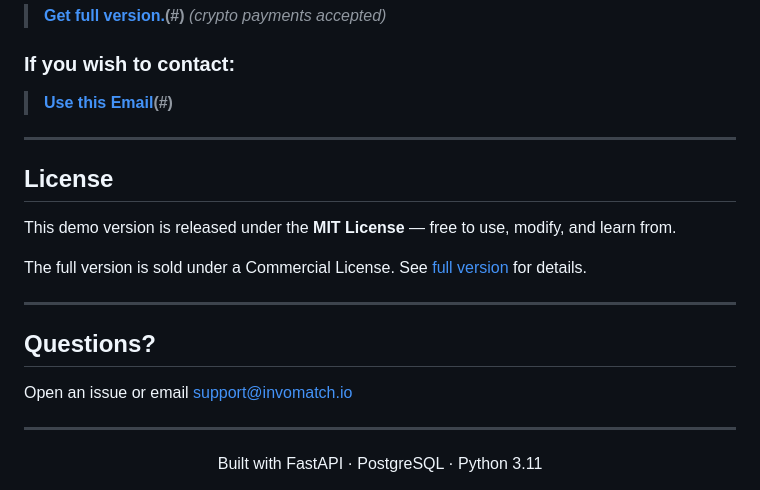
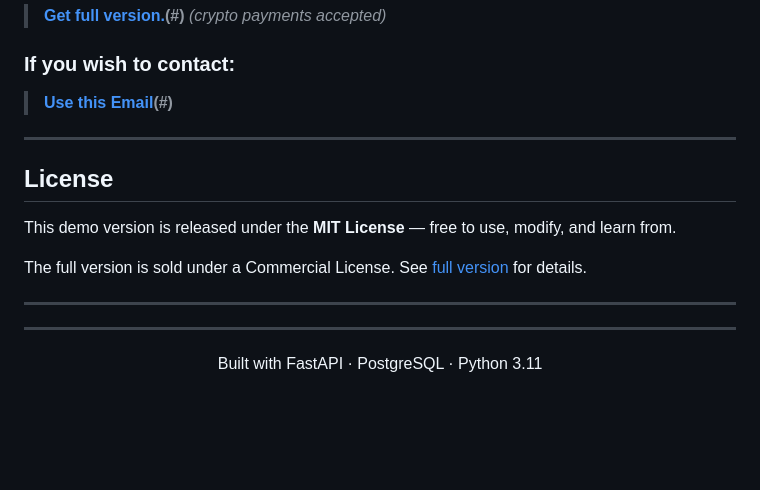
Before and after one commit to bee16-sudo/Invomatch-demo, a Markdown page: README.md, the part around one of its changes. Rendered like a GitHub page; blank space fills up the shorter version.

Commit message:
Fix email link and remove questions section from README
Correct email link format in README and remove questions section.

```diff
--- a/README.md
+++ b/README.md
@@ -182,9 +182,7 @@ The full version is sold under a Commercial License. See [full version](#get-the
 
 ---
 
-## Questions?
 
-Open an issue or email support@invomatch.io
 
 ---
 
```
Also changed, not shown: other parts of README.md (+1 -1 lines).
